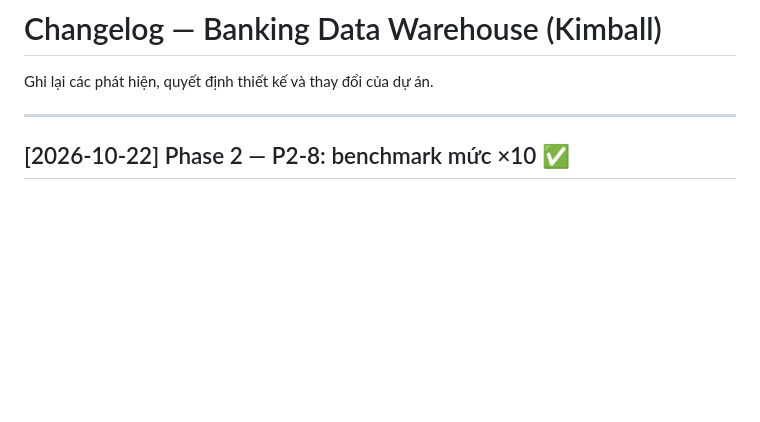
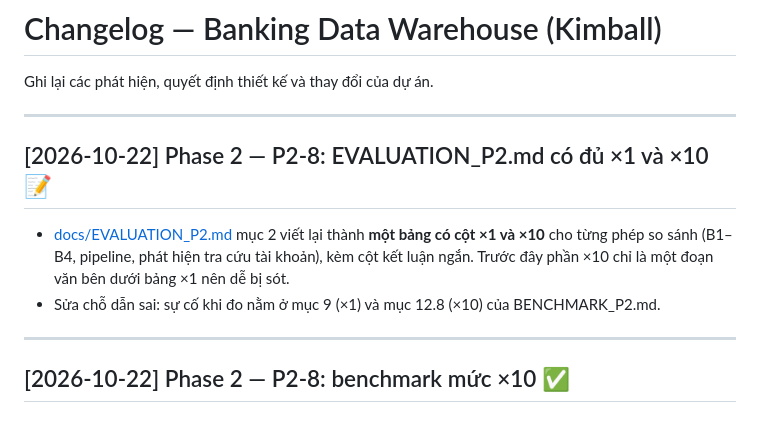
Before and after one commit to quanndc/data-engineer-bank-project, a Markdown page: CHANGELOG.md, the part around the change. Rendered like a GitHub page; blank space fills up the shorter version.

```diff
--- a/CHANGELOG.md
+++ b/CHANGELOG.md
@@ -15,6 +15,14 @@ Ghi lại các phát hiện, quyết định thiết kế và thay đổi của
 
 
 
+
+
+---
+
+## [2026-10-22] Phase 2 — P2-8: EVALUATION_P2.md có đủ ×1 và ×10 📝
+
+- [docs/EVALUATION_P2.md](docs/EVALUATION_P2.md) mục 2 viết lại thành **một bảng có cột ×1 và ×10** cho từng phép so sánh (B1–B4, pipeline, phát hiện tra cứu tài khoản), kèm cột kết luận ngắn. Trước đây phần ×10 chỉ là một đoạn văn bên dưới bảng ×1 nên dễ bị sót.
+- Sửa chỗ dẫn sai: sự cố khi đo nằm ở mục 9 (×1) và mục 12.8 (×10) của BENCHMARK_P2.md.
 
 ---
 
```
Also changed, not shown: docs/EVALUATION_P2.md (+16 -12 lines).
